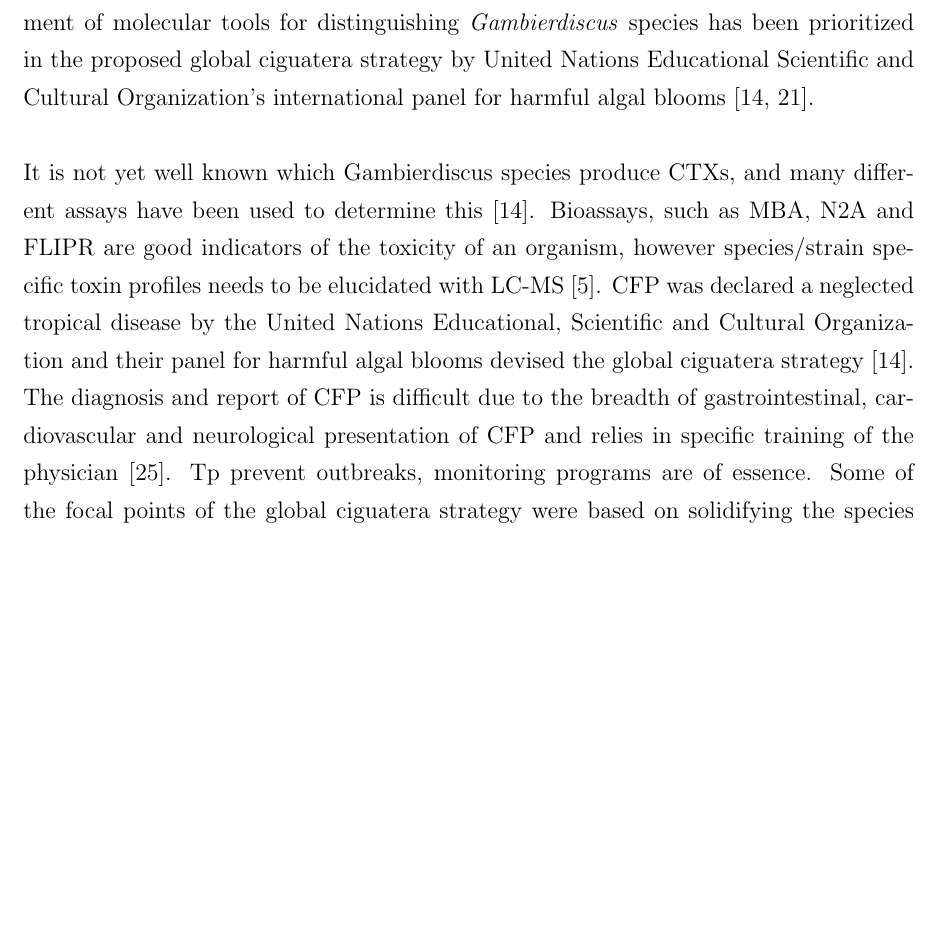
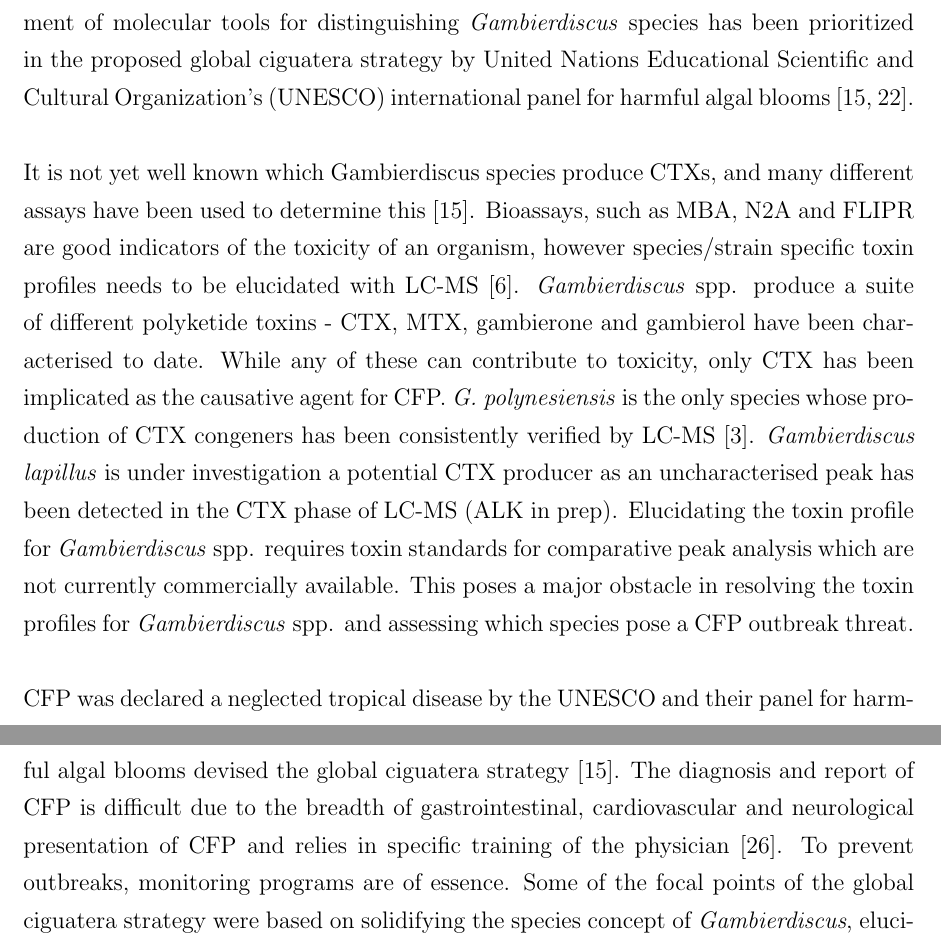
Before and after one commit to bubblegirl/review, a LaTeX document (Heron_qpcr-paper.tex): part of page 3 of 25 before the commit and two parts of pages 3 and 4 of 25 after it, the two joined at a grey line, cut so that both start at the same text, the shorter picture padded with empty space. Compiled offline with pdfLaTeX.

Commit message:
jul28 intro re-write

```diff
--- a/Heron_qpcr-paper.tex
+++ b/Heron_qpcr-paper.tex
@@ -35,15 +35,16 @@ Plant Functional Ecology and Climate Change Cluster (C3), University of Technolo
 \section{Introduction}
 %The genus Gambierdiscus and its morphological diversity, and why qPCR is needed to detect species.
 Benthic dinoflagellates of the genus \emph{Gambierdiscus} Adachi \& Fukuyo produce neurotoxic ciguatoxins (CTX) which bioaccumulate in fish and other marine life, causing ciguatera fish poisoning (CFP) \citep{chinain1997intraspecific,holmes1998gambierdiscus}. The genus was discovered in 1977 with \emph{G. toxicus} Adachi \& Fukuyo \citep{adachi1979thecal} and the taxon was considered monotypic till 1995, when \emph{G. belizeanus} Faust was discovered \citep{faust1995observation}. Since then the genus has expanded to 13 described species and 6 ribo/species types, with new species discovered this year \citep{fraga2016gambierdiscus,litaker2010global,adachi1979thecal,faust1995observation,chinain1999morphology,litaker2009taxonomy,nishimura2014morphology,fraga2011gambierdiscus,xu2014distribution,fraga2014genus} (ALK in prep).
-There are still as yet undescribed \textit{Gambierdiscus }species reported,  so reports of species prior to 2009, when the first major revision of the genus was undertaken, may have different species names and far lower levels of species discrimination than is currently accepted \citep{berdalet2012global,nishimura2014morphology}. As many species are highly morphologically similar to one another, molecular genetic tools are essential to determine the distribution and abundance of  \textit{Gambierdiscus} species  and ciguatera risk. For this reason, the development of molecular tools for distinguishing \textit{Gambierdiscus} species has been prioritized in the proposed global ciguatera strategy by United Nations Educational Scientific and Cultural Organization's international panel for harmful algal blooms \citep{litaker2010global,globalcig}. \\
+There are still as yet undescribed \textit{Gambierdiscus }species reported,  so reports of species prior to 2009, when the first major revision of the genus was undertaken, may have different species names and far lower levels of species discrimination than is currently accepted \citep{berdalet2012global,nishimura2014morphology}. As many species are highly morphologically similar to one another, molecular genetic tools are essential to determine the distribution and abundance of  \textit{Gambierdiscus} species  and ciguatera risk. For this reason, the development of molecular tools for distinguishing \textit{Gambierdiscus} species has been prioritized in the proposed global ciguatera strategy by United Nations Educational Scientific and Cultural Organization's (UNESCO) international panel for harmful algal blooms \citep{litaker2010global,globalcig}. \\
 
 %Toxins of Gambierdiscus. How to measure. Which species produce which toxins. Why this is important to know.
-It is not yet well known which Gambierdiscus species produce CTXs, and many different assays have been used to determine this \citep{globalcig}. Bioassays, such as MBA, N2A and FLIPR are good indicators of the toxicity of an organism, however species/strain specific toxin profiles needs to be elucidated with LC-MS \citep{diogened2014chemistry}.
-%CFP
+It is not yet well known which Gambierdiscus species produce CTXs, and many different assays have been used to determine this \citep{globalcig}. Bioassays, such as MBA, N2A and FLIPR are good indicators of the toxicity of an organism, however species/strain specific toxin profiles needs to be elucidated with LC-MS \citep{diogened2014chemistry}. \emph{Gambierdiscus} spp. produce a suite of different polyketide toxins - CTX, MTX, gambierone and gambierol have been characterised to date. While any of these can contribute to toxicity, only CTX has been implicated as the causative agent for CFP. \textit{G. polynesiensis} is the only species whose production of CTX congeners has been consistently verified by LC-MS \citep{chinain2010growth}. \emph{Gambierdiscus lapillus} is under investigation a potential CTX producer as an uncharacterised peak has been detected in the CTX phase of LC-MS (ALK in prep). Elucidating the toxin profile for \textit{Gambierdiscus} spp. requires toxin standards for comparative peak analysis which are not currently commercially available. This poses a major obstacle in resolving the toxin profiles for \textit{Gambierdiscus} spp. and assessing which species pose a CFP outbreak threat. \\
+
 %CFP is a global threat due to expanding habitats of \emph{G.} spp. linked to extreme weather events and import/export of ciguateric fish to non-ciguateric regions (citep).
-CFP was declared a neglected tropical disease by the United Nations Educational, Scientific and Cultural Organization and their panel for harmful algal blooms devised the global ciguatera strategy \citep{globalcig}.
+CFP was declared a neglected tropical disease by the UNESCO and their panel for harmful algal blooms devised the global ciguatera strategy \citep{globalcig}.
 The diagnosis and report of CFP is difficult due to the breadth of gastrointestinal, cardiovascular and neurological presentation of CFP and relies in specific training of the physician \citep{sims1987theoretical}.
-Tp prevent outbreaks, monitoring programs are of essence. Some of the focal points of the global ciguatera strategy were based on solidifying the species concept of \emph{Gambierdiscus}, elucidating which species produce CTX through LC-MS and developing efficient and reliable monitoring tools for the species of interest \citep{globalcig}. Visual identification of \emph{Gambierdiscus} spp. is problematic due to intra-species variation \citep{kohli2014high}, (ALK in prep) and an alternative for toxic species identification and monitoring is necessary. \\
+To prevent outbreaks, monitoring programs are of essence. Some of the focal points of the global ciguatera strategy were based on solidifying the species concept of \emph{Gambierdiscus}, elucidating which species produce CTX through LC-MS and developing efficient and reliable monitoring tools for the species of interest \citep{globalcig}. Visual identification of \emph{Gambierdiscus} spp. is problematic due to intra-species variation \citep{kohli2014high}, (ALK in prep) and an alternative for toxic species identification and monitoring is necessary. \\
+
 %Which qPCR assays have been developed to date, why more are necessary
 qPCR is a rapid and accurate molecular tool, an alternative for species identification and enumeration with LM. Development of \emph{Gambierdiscus} spp. specific qPCR primers is part of Element 1 of the global ciguatera strategy plan \citep{globalcig}. Two major principles can be used to devise species specific qPCR methodologies: SYBR Green based assays or assays using TaqMan probes \citep{smith2009advantages}. The former relies on target specific primer design and flourometric meassurement of the chelating agent SYBR Green, which is directly proportional to the amount of PCR product present after each cycle. The latter relies on the release of a flourophore upon incoropration of a target specific probe, indexed to the PCR product present per cycle. Currently the qPCR assays available for \emph{Gambierdiscus} spp. are from both methodologies. Vandersea et al. (2012) developed assays for \emph{G. belizeanus}, \emph{G. caribaeus} Vandersea, Litaker, Faust, Kibler, Holland \& Tester, \emph{G. carpenteri} Vandersea, Litaker, Faust, Kibler, Holland \& Tester, \emph{G. carolinianus} Vandersea, Litaker, Faust, Kibler, Holland \& Tester, \emph{Gambierdiscus} sp. ribotype 2 and \emph{G. (Fukoyoa) ruetzleri} (Faust, Litaker, Vandersea, Kibler, Holland \& Tester) G\`omez, Qiu, Lopes \& Lin utilising SYBR Green \citep{vandersea2012development}. Nishimura et al. (2016) developed TaqMan probes for \emph{G. australes} Chinian \& Faust, \emph{G. scabrosus} Nishimura, Sato \& Adachi, \emph{Gambierdiscus} sp. type 2, \emph{Gambierdiscus} sp. type 3 and \emph{G. (Fukoyoa)} cf. \emph{yasumotoi} (Holmes) G\`omez, Qiu, Lopes \& Lin \citep{nishimura2016quantitative}. This constitutes 6 out of 12 (or 13 with Kirsty's) verified species specific qPCR primer sets for described \emph{Gambierdiscus} spp. and 3 out of 6 undescribed \emph{Gambierdiscus} sp. types/ribotypes , as well as 2 out of 3 qPCR primer sets for species of the genus \emph{Fukoyoa} (seceded from the genus \emph{Gambierdiscus} recently \citep{gomez2015fukuyoa}). \\
 
```
Also changed, not shown: new_gambierdiscus_paper_jphycol.tex (+2 -2 lines).
